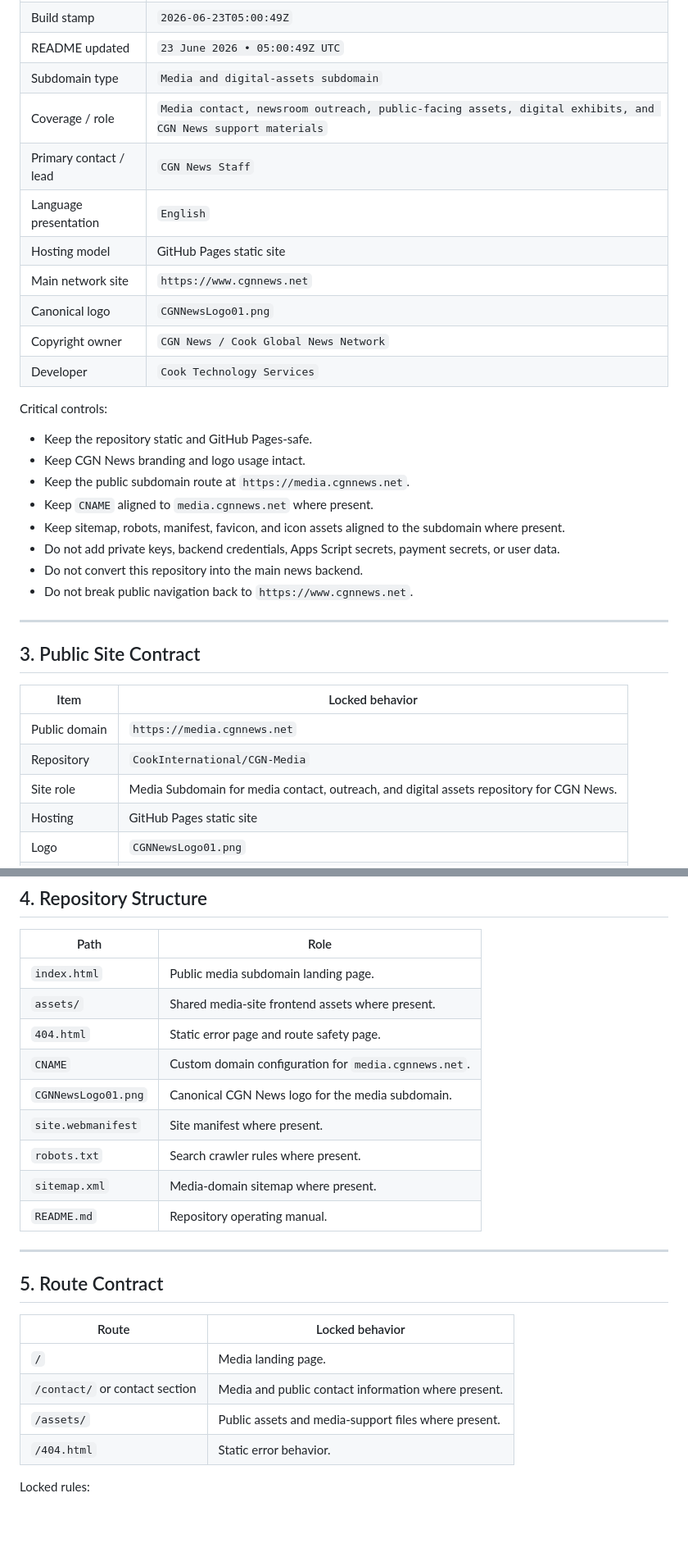
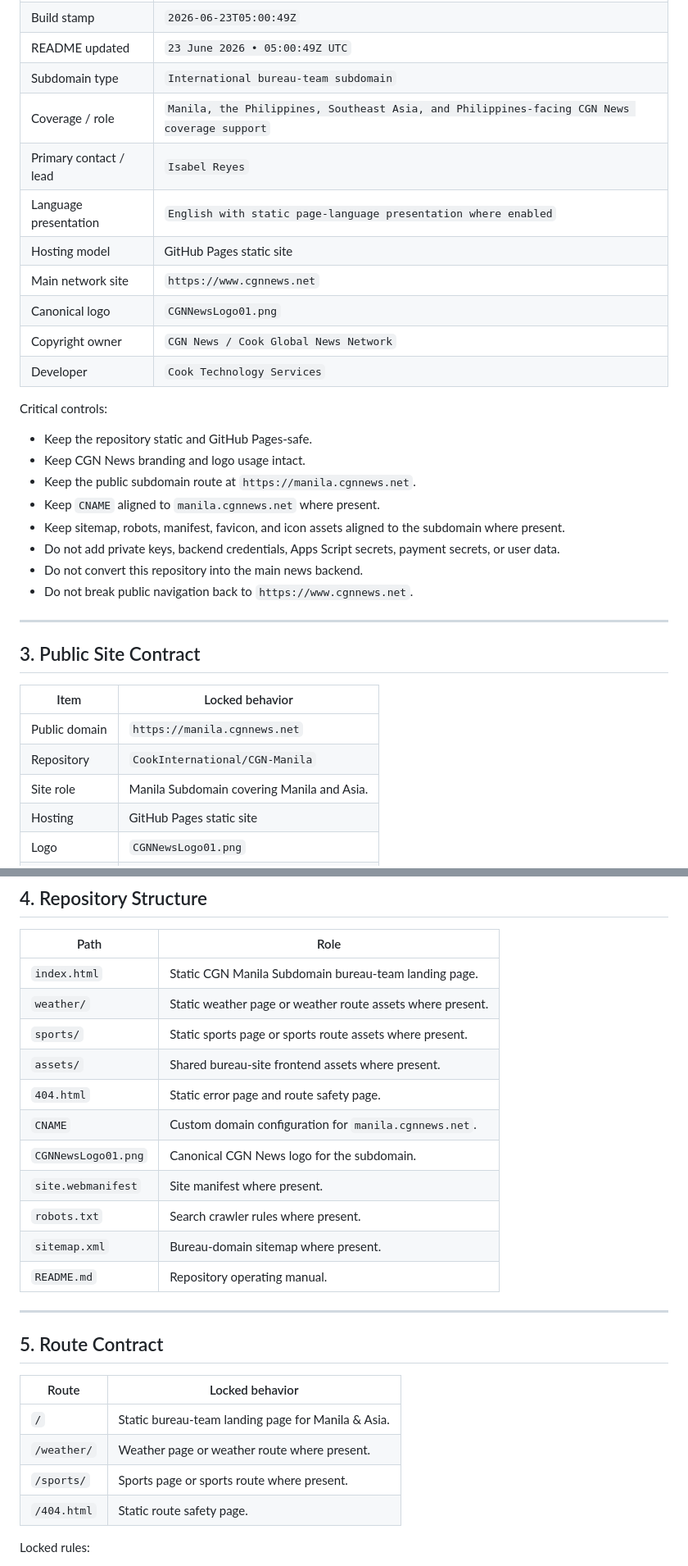
Before and after one commit to CookInternational/CGN-Manila, a Markdown page: README.md, 2 parts joined by grey strips. Shown at 82% size. Rendered like a GitHub page; blank space fills up the shorter version.

```diff
--- a/README.md
+++ b/README.md
@@ -63,9 +63,9 @@ Technical explanation: this repository is a GitHub Pages-hosted static site. It
 | Build stamp | `2026-06-23T05:00:49Z` |
 | README updated | `23 June 2026 • 05:00:49Z UTC` |
-| Subdomain type | `Media and digital-assets subdomain` |
-| Coverage / role | `Media contact, newsroom outreach, public-facing assets, digital exhibits, and CGN News support materials` |
-| Primary contact / lead | `CGN News Staff` |
-| Language presentation | `English` |
+| Subdomain type | `International bureau-team subdomain` |
+| Coverage / role | `Manila, the Philippines, Southeast Asia, and Philippines-facing CGN News coverage support` |
+| Primary contact / lead | `Isabel Reyes` |
+| Language presentation | `English with static page-language presentation where enabled` |
 | Hosting model | GitHub Pages static site |
 | Main network site | `https://www.cgnnews.net` |
 | Canonical logo | `CGNNewsLogo01.png` |
@@ -76,8 +76,8 @@ Critical controls:
 
 - Keep the repository static and GitHub Pages-safe.
 - Keep CGN News branding and logo usage intact.
-- Keep the public subdomain route at `https://media.cgnnews.net`.
-- Keep `CNAME` aligned to `media.cgnnews.net` where present.
+- Keep the public subdomain route at `https://manila.cgnnews.net`.
+- Keep `CNAME` aligned to `manila.cgnnews.net` where present.
 - Keep sitemap, robots, manifest, favicon, and icon assets aligned to the subdomain where present.
 - Do not add private keys, backend credentials, Apps Script secrets, payment secrets, or user data.
 - Do not convert this repository into the main news backend.
@@ -89,9 +89,9 @@ Critical controls:
 
 | Item | Locked behavior |
 |---|---|
-| Public domain | `https://media.cgnnews.net` |
-| Repository | `CookInternational/CGN-Media` |
-| Site role | Media Subdomain for media contact, outreach, and digital assets repository for CGN News. |
+| Public domain | `https://manila.cgnnews.net` |
+| Repository | `CookInternational/CGN-Manila` |
+| Site role | Manila Subdomain covering Manila and Asia. |
 | Hosting | GitHub Pages static site |
 | Logo | `CGNNewsLogo01.png` |
 | Main network | `https://www.cgnnews.net` |
@@ -105,14 +105,16 @@ The subdomain is a public presentation layer. It should not become a substitute
 
 | Path | Role |
 |---|---|
-| `index.html` | Public media subdomain landing page. |
-| `assets/` | Shared media-site frontend assets where present. |
+| `index.html` | Static CGN Manila Subdomain bureau-team landing page. |
+| `weather/` | Static weather page or weather route assets where present. |
+| `sports/` | Static sports page or sports route assets where present. |
+| `assets/` | Shared bureau-site frontend assets where present. |
 | `404.html` | Static error page and route safety page. |
-| `CNAME` | Custom domain configuration for `media.cgnnews.net`. |
-| `CGNNewsLogo01.png` | Canonical CGN News logo for the media subdomain. |
+| `CNAME` | Custom domain configuration for `manila.cgnnews.net`. |
+| `CGNNewsLogo01.png` | Canonical CGN News logo for the subdomain. |
 | `site.webmanifest` | Site manifest where present. |
 | `robots.txt` | Search crawler rules where present. |
-| `sitemap.xml` | Media-domain sitemap where present. |
+| `sitemap.xml` | Bureau-domain sitemap where present. |
 | `README.md` | Repository operating manual. |
 
 ---
@@ -121,10 +123,10 @@ The subdomain is a public presentation layer. It should not become a substitute
 
 | Route | Locked behavior |
 |---|---|
-| `/` | Media landing page. |
-| `/contact/` or contact section | Media and public contact information where present. |
-| `/assets/` | Public assets and media-support files where present. |
-| `/404.html` | Static error behavior. |
+| `/` | Static bureau-team landing page for Manila & Asia. |
+| `/weather/` | Weather page or weather route where present. |
+| `/sports/` | Sports page or sports route where present. |
+| `/404.html` | Static route safety page. |
 
 Locked rules:
 
```
Also changed, not shown: other parts of README.md (+53 -48 lines).
